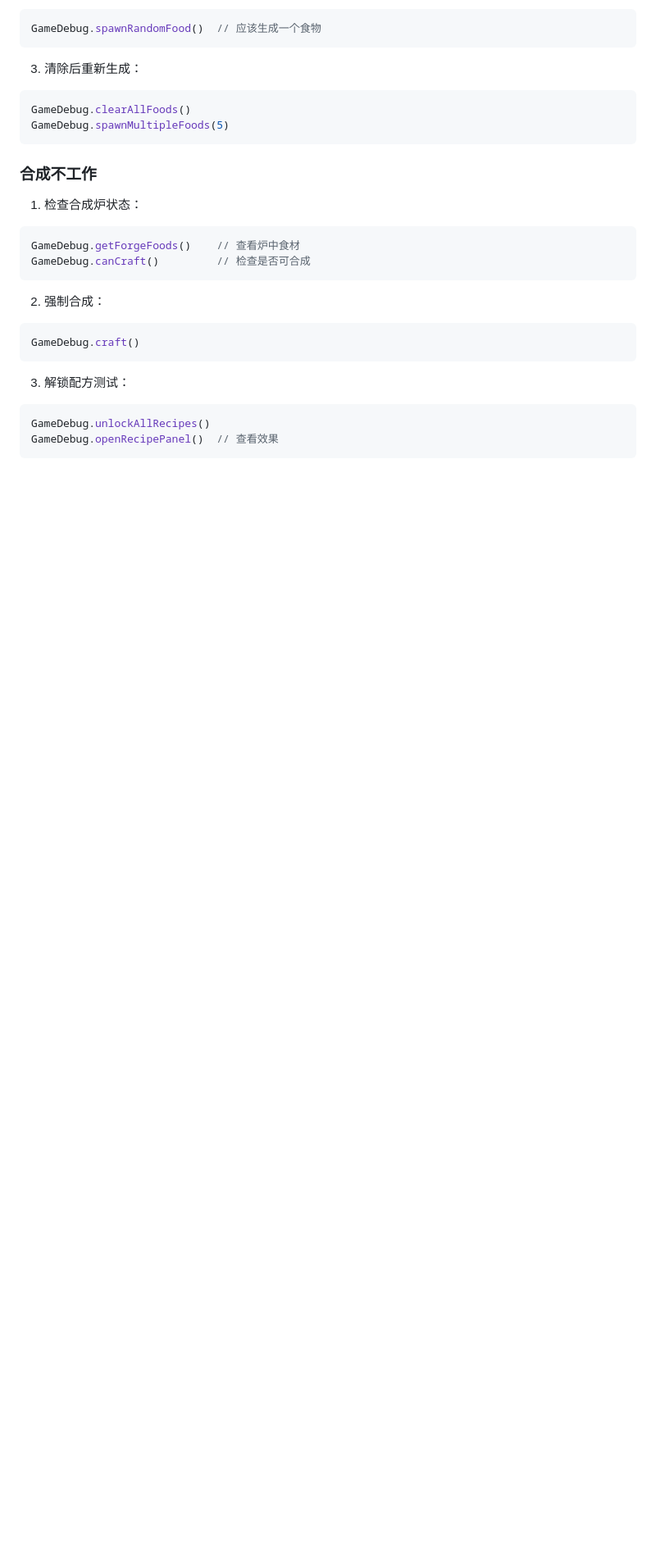
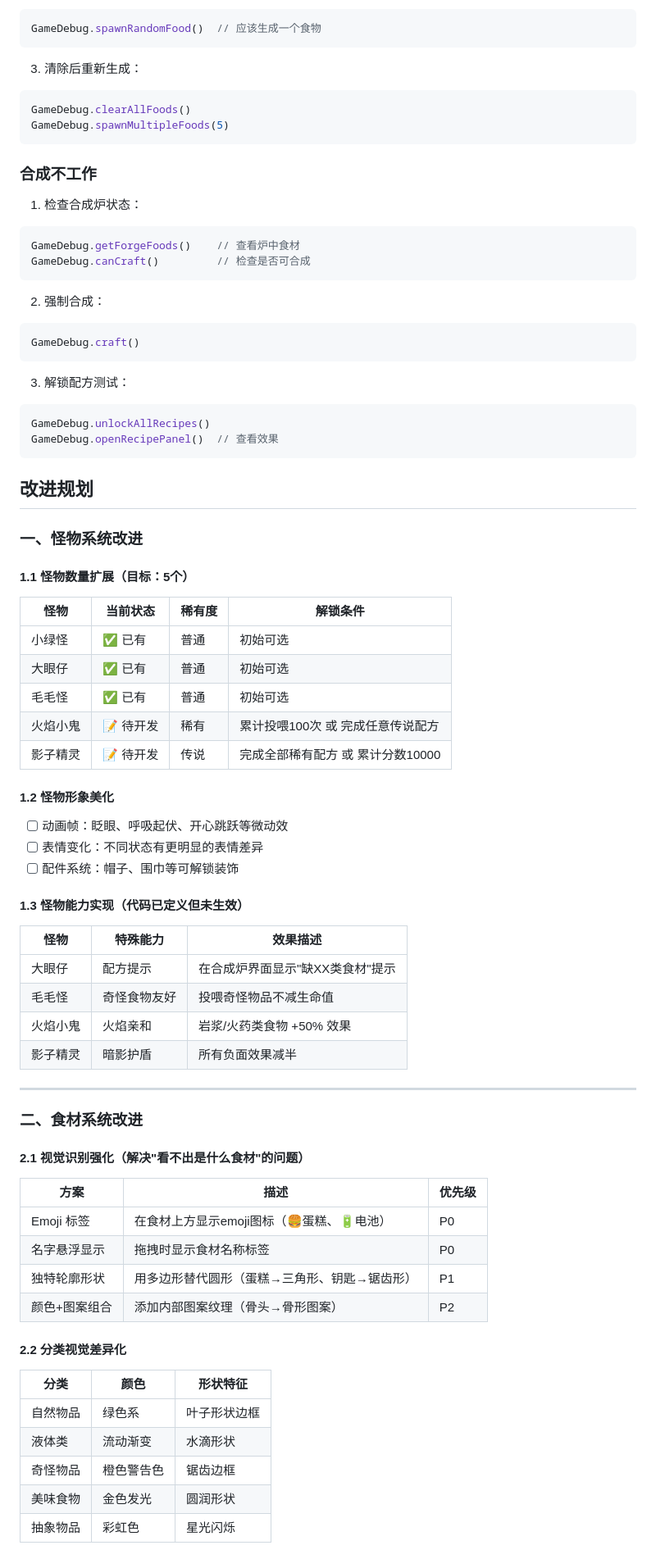
Before and after one commit to cici-lab/feed-monster, a Markdown page: README.md, the part around one of its changes. Shown at 82% size. GitHub-like rendering; blank space fills up the shorter version.

````diff
--- a/README.md
+++ b/README.md
@@ -264,3 +264,55 @@ GameDebug.unlockAllRecipes()
 GameDebug.openRecipePanel()  // 查看效果
 ```
 
+## 改进规划
+
+### 一、怪物系统改进
+
+#### 1.1 怪物数量扩展（目标：5个）
+
+| 怪物 | 当前状态 | 稀有度 | 解锁条件 |
+|---|---|---|---|
+| 小绿怪 | ✅ 已有 | 普通 | 初始可选 |
+| 大眼仔 | ✅ 已有 | 普通 | 初始可选 |
+| 毛毛怪 | ✅ 已有 | 普通 | 初始可选 |
+| 火焰小鬼 | 📝 待开发 | 稀有 | 累计投喂100次 或 完成任意传说配方 |
+| 影子精灵 | 📝 待开发 | 传说 | 完成全部稀有配方 或 累计分数10000 |
+
+#### 1.2 怪物形象美化
+
+- [ ] 动画帧：眨眼、呼吸起伏、开心跳跃等微动效
+- [ ] 表情变化：不同状态有更明显的表情差异
+- [ ] 配件系统：帽子、围巾等可解锁装饰
+
+#### 1.3 怪物能力实现（代码已定义但未生效）
+
+| 怪物 | 特殊能力 | 效果描述 |
+|---|---|---|
+| 大眼仔 | 配方提示 | 在合成炉界面显示"缺XX类食材"提示 |
+| 毛毛怪 | 奇怪食物友好 | 投喂奇怪物品不减生命值 |
+| 火焰小鬼 | 火焰亲和 | 岩浆/火药类食物 +50% 效果 |
+| 影子精灵 | 暗影护盾 | 所有负面效果减半 |
+
+---
+
+### 二、食材系统改进
+
+#### 2.1 视觉识别强化（解决"看不出是什么食材"的问题）
+
+| 方案 | 描述 | 优先级 |
+|---|---|---|
+| Emoji 标签 | 在食材上方显示emoji图标（🍔蛋糕、🔋电池） | P0 |
+| 名字悬浮显示 | 拖拽时显示食材名称标签 | P0 |
+| 独特轮廓形状 | 用多边形替代圆形（蛋糕→三角形、钥匙→锯齿形） | P1 |
+| 颜色+图案组合 | 添加内部图案纹理（骨头→骨形图案） | P2 |
+
+#### 2.2 分类视觉差异化
+
+| 分类 | 颜色 | 形状特征 |
+|---|---|---|
+| 自然物品 | 绿色系 | 叶子形状边框 |
+| 液体类 | 流动渐变 | 水滴形状 |
+| 奇怪物品 | 橙色警告色 | 锯齿边框 |
+| 美味食物 | 金色发光 | 圆润形状 |
+| 抽象物品 | 彩虹色 | 星光闪烁 |
+
````
Also changed, not shown: other parts of README.md (+79 -3 lines).
